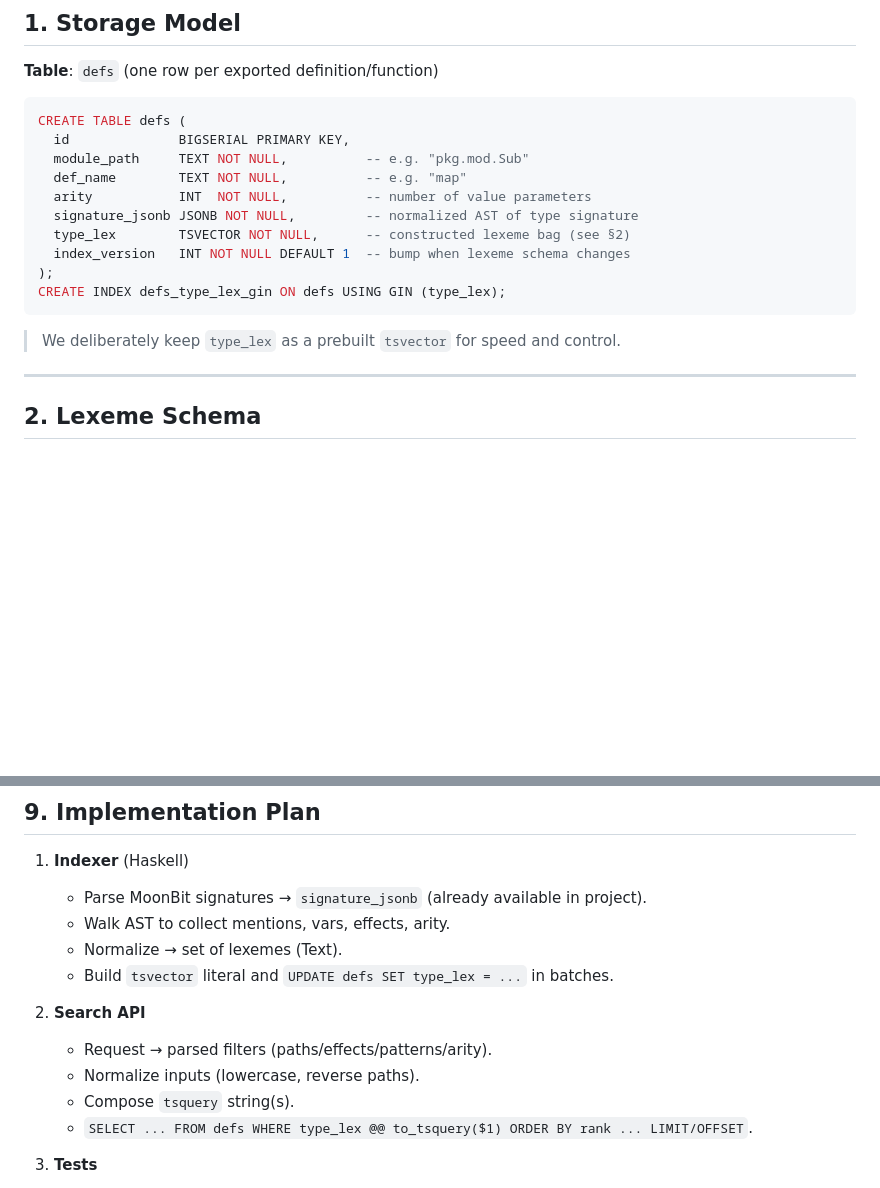
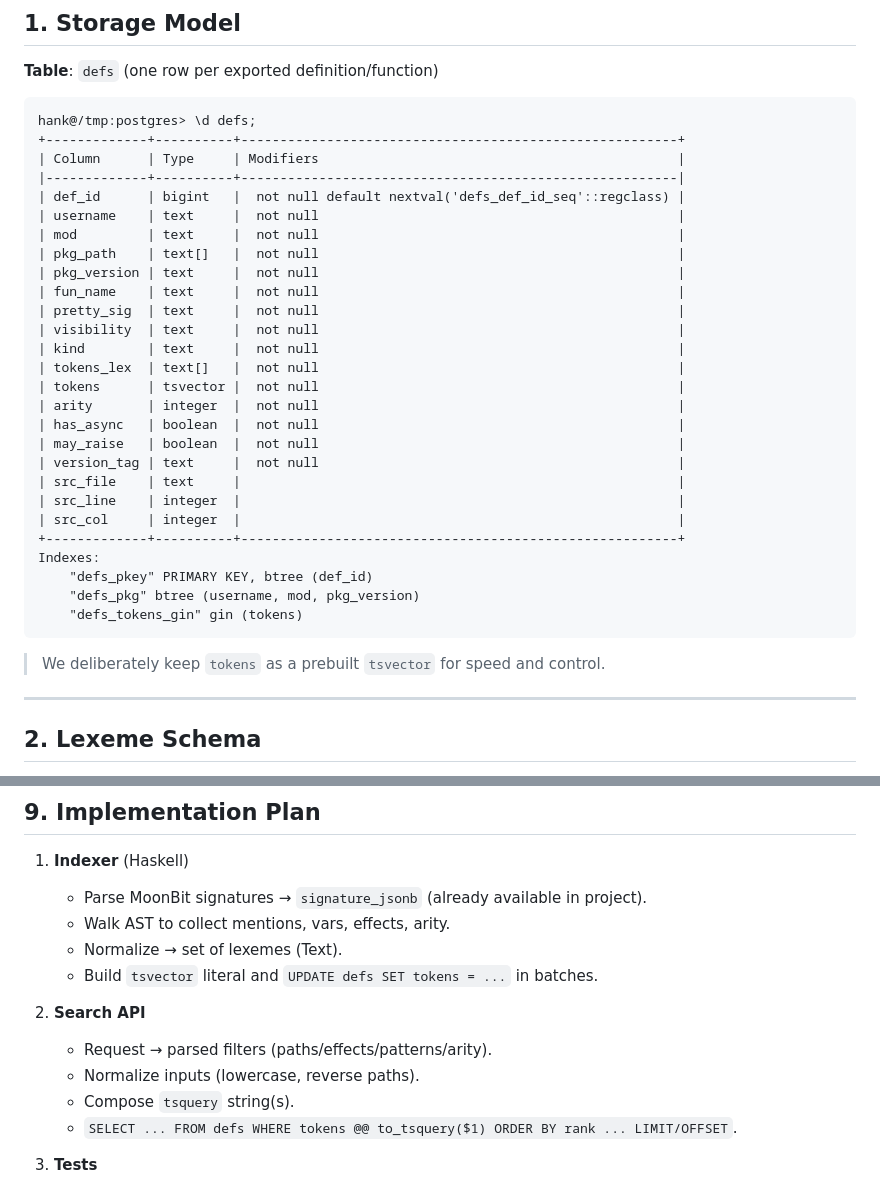
Before and after one commit to fen-dada/moongle, a Markdown page: docs/DESIGN.md, 2 parts joined by grey strips. Rendered like a GitHub page; blank space fills up the shorter version.

````diff
--- a/docs/DESIGN.md
+++ b/docs/DESIGN.md
@@ -19,20 +19,37 @@ Out of scope (v1): learned ranking, fuzzy name matching, result pagination UX.
 
 **Table**: `defs` (one row per exported definition/function)
 
-```sql
-CREATE TABLE defs (
-  id              BIGSERIAL PRIMARY KEY,
-  module_path     TEXT NOT NULL,          -- e.g. "pkg.mod.Sub"
-  def_name        TEXT NOT NULL,          -- e.g. "map"
-  arity           INT  NOT NULL,          -- number of value parameters
-  signature_jsonb JSONB NOT NULL,         -- normalized AST of type signature
-  type_lex        TSVECTOR NOT NULL,      -- constructed lexeme bag (see §2)
-  index_version   INT NOT NULL DEFAULT 1  -- bump when lexeme schema changes
-);
-CREATE INDEX defs_type_lex_gin ON defs USING GIN (type_lex);
+```text
+hank@/tmp:postgres> \d defs;
++-------------+----------+--------------------------------------------------------+
+| Column      | Type     | Modifiers                                              |
+|-------------+----------+--------------------------------------------------------|
+| def_id      | bigint   |  not null default nextval('defs_def_id_seq'::regclass) |
+| username    | text     |  not null                                              |
+| mod         | text     |  not null                                              |
+| pkg_path    | text[]   |  not null                                              |
+| pkg_version | text     |  not null                                              |
+| fun_name    | text     |  not null                                              |
+| pretty_sig  | text     |  not null                                              |
+| visibility  | text     |  not null                                              |
+| kind        | text     |  not null                                              |
+| tokens_lex  | text[]   |  not null                                              |
+| tokens      | tsvector |  not null                                              |
+| arity       | integer  |  not null                                              |
+| has_async   | boolean  |  not null                                              |
+| may_raise   | boolean  |  not null                                              |
+| version_tag | text     |  not null                                              |
+| src_file    | text     |                                                        |
+| src_line    | integer  |                                                        |
+| src_col     | integer  |                                                        |
++-------------+----------+--------------------------------------------------------+
+Indexes:
+    "defs_pkey" PRIMARY KEY, btree (def_id)
+    "defs_pkg" btree (username, mod, pkg_version)
+    "defs_tokens_gin" gin (tokens)
 ```
 
-> We deliberately keep `type_lex` as a prebuilt `tsvector` for speed and control.
+> We deliberately keep `tokens` as a prebuilt `tsvector` for speed and control.
 
 ---
 
@@ -245,13 +262,13 @@ Queries possible:
    * Parse MoonBit signatures → `signature_jsonb` (already available in project).
    * Walk AST to collect mentions, vars, effects, arity.
    * Normalize → set of lexemes (Text).
-   * Build `tsvector` literal and `UPDATE defs SET type_lex = ...` in batches.
+   * Build `tsvector` literal and `UPDATE defs SET tokens = ...` in batches.
 2. **Search API**
 
    * Request → parsed filters (paths/effects/patterns/arity).
    * Normalize inputs (lowercase, reverse paths).
    * Compose `tsquery` string(s).
-   * `SELECT ... FROM defs WHERE type_lex @@ to_tsquery($1) ORDER BY rank ... LIMIT/OFFSET`.
+   * `SELECT ... FROM defs WHERE tokens @@ to_tsquery($1) ORDER BY rank ... LIMIT/OFFSET`.
 3. **Tests**
 
    * Golden tests: signature → lexeme set.
````
Also changed, not shown: other parts of docs/DESIGN.md (+12 -12 lines).
